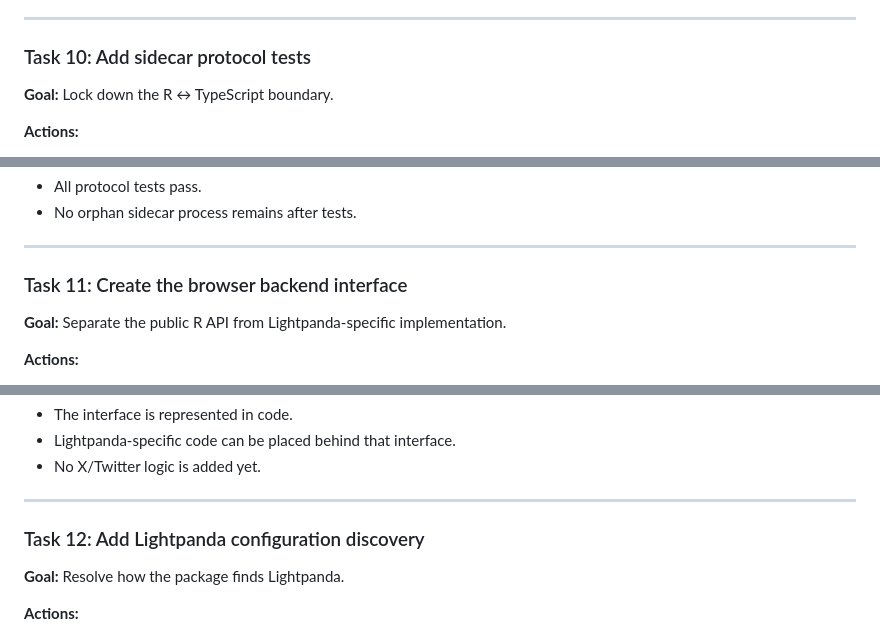
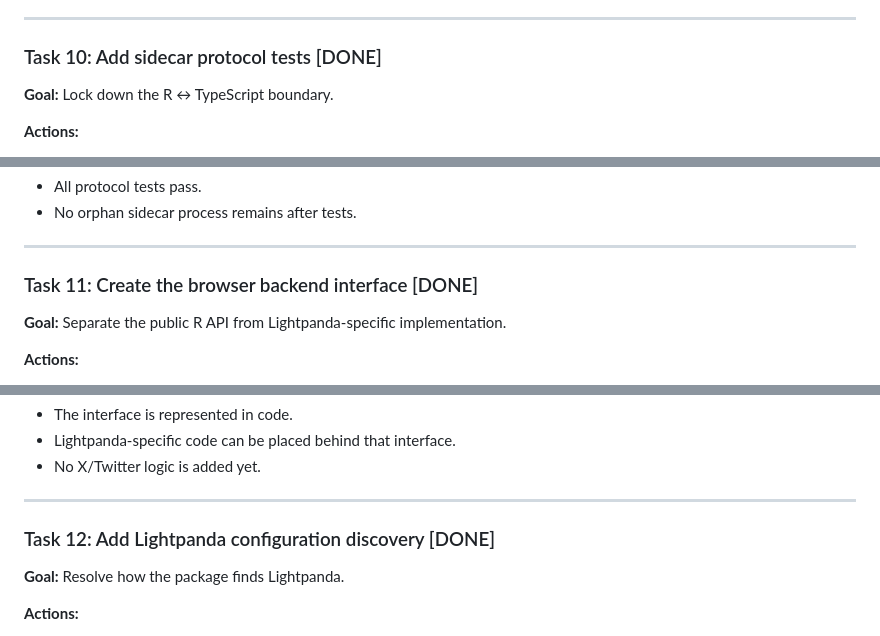
Before and after one commit to agusnieto77/rx, a Markdown page: PLAN/completed/PLAN.md, 3 parts joined by grey strips. Drawn GitHub-style.

```diff
--- a/PLAN/completed/PLAN.md
+++ b/PLAN/completed/PLAN.md
@@ -179,7 +179,7 @@ Use JSON Lines over stdin/stdout unless a simpler already-working mechanism exis
 
 ---
 
-### Task 10: Add sidecar protocol tests
+### Task 10: Add sidecar protocol tests [DONE]
 
 **Goal:** Lock down the R ↔ TypeScript boundary.
 
@@ -195,7 +195,7 @@ Use JSON Lines over stdin/stdout unless a simpler already-working mechanism exis
 
 ---
 
-### Task 11: Create the browser backend interface
+### Task 11: Create the browser backend interface [DONE]
 
 **Goal:** Separate the public R API from Lightpanda-specific implementation.
 
@@ -214,7 +214,7 @@ Use JSON Lines over stdin/stdout unless a simpler already-working mechanism exis
 
 ---
 
-### Task 12: Add Lightpanda configuration discovery
+### Task 12: Add Lightpanda configuration discovery [DONE]
 
 **Goal:** Resolve how the package finds Lightpanda.
 
```
Also changed, not shown: other parts of PLAN/completed/PLAN.md (+11 -11 lines).
